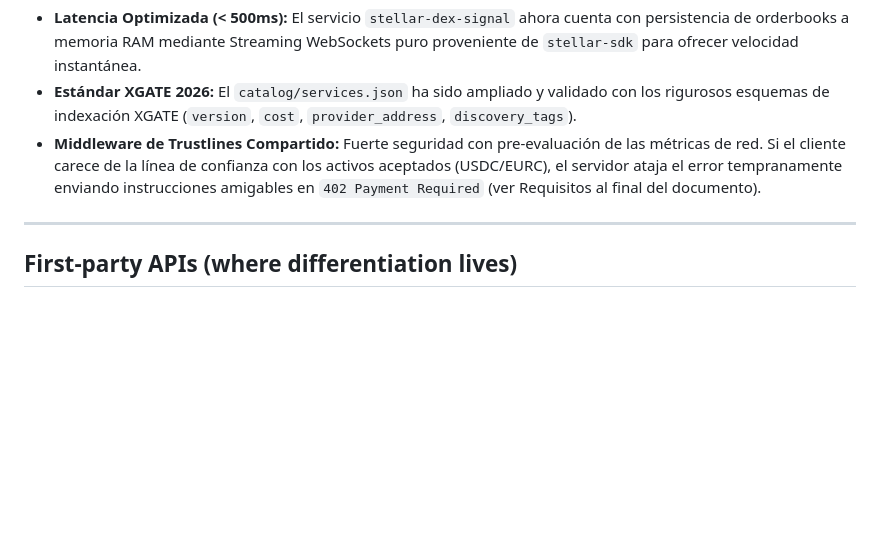
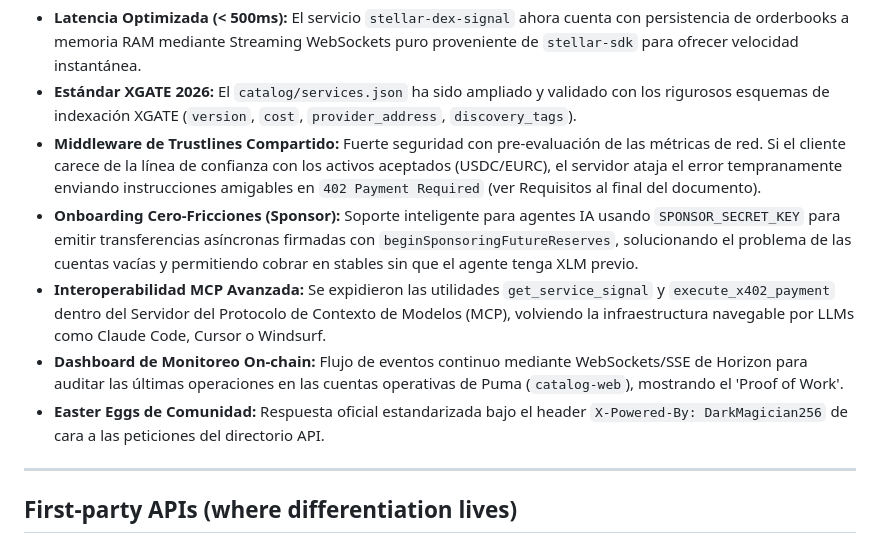
Before and after one commit to MarxMad/Agenticx402, a Markdown page: README.md, the part around the change. Drawn GitHub-style; blank space fills up the shorter version.

Commit message:
docs: finalize MVP README modifications

```diff
--- a/README.md
+++ b/README.md
@@ -32,6 +32,10 @@ El código fundacional ha sido optimizado con mejoras orientadas al marco instit
 - **Latencia Optimizada (< 500ms):** El servicio `stellar-dex-signal` ahora cuenta con persistencia de orderbooks a memoria RAM mediante Streaming WebSockets puro proveniente de `stellar-sdk` para ofrecer velocidad instantánea.
 - **Estándar XGATE 2026:** El `catalog/services.json` ha sido ampliado y validado con los rigurosos esquemas de indexación XGATE (`version`, `cost`, `provider_address`, `discovery_tags`).
 - **Middleware de Trustlines Compartido:** Fuerte seguridad con pre-evaluación de las métricas de red. Si el cliente carece de la línea de confianza con los activos aceptados (USDC/EURC), el servidor ataja el error tempranamente enviando instrucciones amigables en `402 Payment Required` (ver Requisitos al final del documento).
+- **Onboarding Cero-Fricciones (Sponsor):** Soporte inteligente para agentes IA usando `SPONSOR_SECRET_KEY` para emitir transferencias asíncronas firmadas con `beginSponsoringFutureReserves`, solucionando el problema de las cuentas vacías y permitiendo cobrar en stables sin que el agente tenga XLM previo.
+- **Interoperabilidad MCP Avanzada:** Se expidieron las utilidades `get_service_signal` y `execute_x402_payment` dentro del Servidor del Protocolo de Contexto de Modelos (MCP), volviendo la infraestructura navegable por LLMs como Claude Code, Cursor o Windsurf.
+- **Dashboard de Monitoreo On-chain:** Flujo de eventos continuo mediante WebSockets/SSE de Horizon para auditar las últimas operaciones en las cuentas operativas de Puma (`catalog-web`), mostrando el 'Proof of Work'.
+- **Easter Eggs de Comunidad:** Respuesta oficial estandarizada bajo el header `X-Powered-By: DarkMagician256` de cara a las peticiones del directorio API.
 
 ---
 
```
